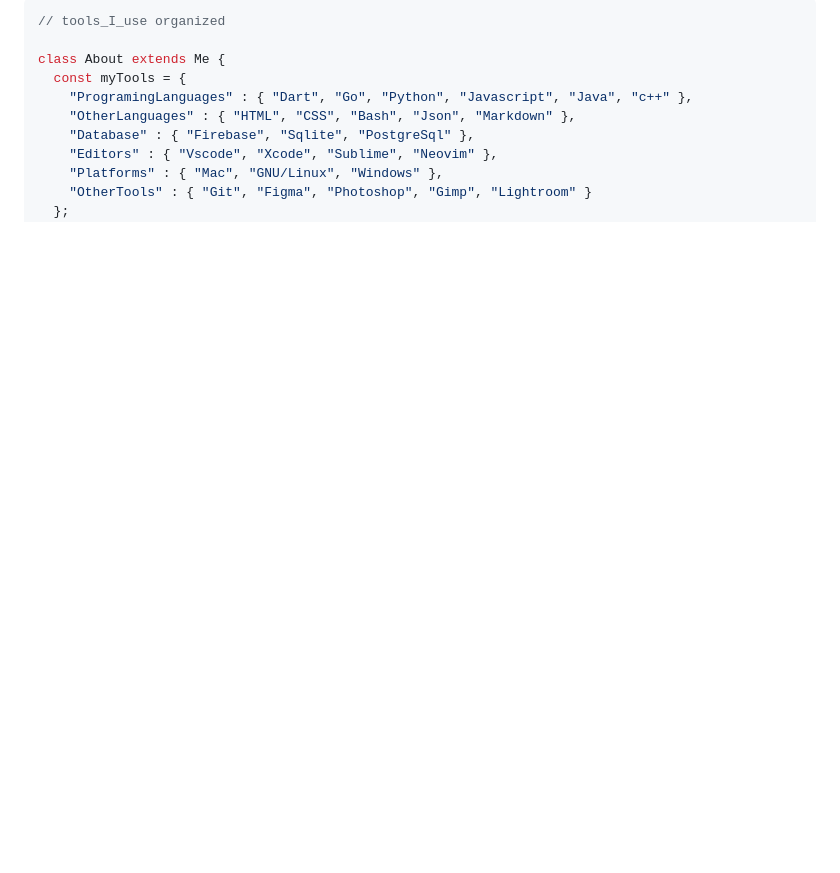
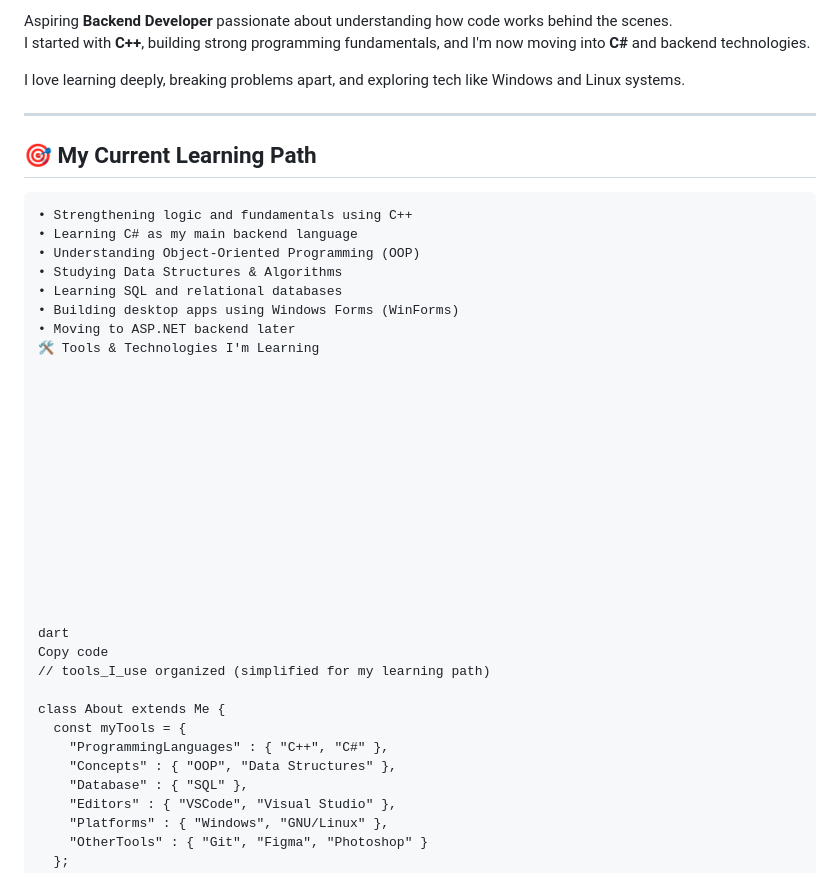
Before and after one commit to moustafamohameddev/moustafamohameddev, a Markdown page: README.md, the part around one of its changes. Rendered like a GitHub page; blank space fills up the shorter version.

Commit message:
Simplify README content and learning path
Updated README to simplify content and improve clarity about learning path and tools.

````diff
--- a/README.md
+++ b/README.md
@@ -50,14 +14,47 @@
 
-```dart
-// tools_I_use organized
+Aspiring **Backend Developer** passionate about understanding how code works behind the scenes.
+I started with **C++**, building strong programming fundamentals, and I'm now moving into **C#** and backend technologies.
+
+I love learning deeply, breaking problems apart, and exploring tech like Windows and Linux systems.
+
+---
+
+## 🎯 My Current Learning Path
+
+```txt
+• Strengthening logic and fundamentals using C++
+• Learning C# as my main backend language
+• Understanding Object-Oriented Programming (OOP)
+• Studying Data Structures & Algorithms
+• Learning SQL and relational databases
+• Building desktop apps using Windows Forms (WinForms)
+• Moving to ASP.NET backend later
+🛠️ Tools & Technologies I'm Learning
+
+
+
+
+
+
+
+
+
+
+
+
+
+
+dart
+Copy code
+// tools_I_use organized (simplified for my learning path)
 
 class About extends Me {
   const myTools = {
-    "ProgramingLanguages" : { "Dart", "Go", "Python", "Javascript", "Java", "c++" },
-    "OtherLanguages" : { "HTML", "CSS", "Bash", "Json", "Markdown" },
-    "Database" : { "Firebase", "Sqlite", "PostgreSql" },
-    "Editors" : { "Vscode", "Xcode", "Sublime", "Neovim" },
-    "Platforms" : { "Mac", "GNU/Linux", "Windows" },
-    "OtherTools" : { "Git", "Figma", "Photoshop", "Gimp", "Lightroom" }
+    "ProgrammingLanguages" : { "C++", "C#" },
+    "Concepts" : { "OOP", "Data Structures" },
+    "Database" : { "SQL" },
+    "Editors" : { "VSCode", "Visual Studio" },
+    "Platforms" : { "Windows", "GNU/Linux" },
+    "OtherTools" : { "Git", "Figma", "Photoshop" }
   };
 }
````
Also changed, not shown: other parts of README.md (+13 -74 lines).
